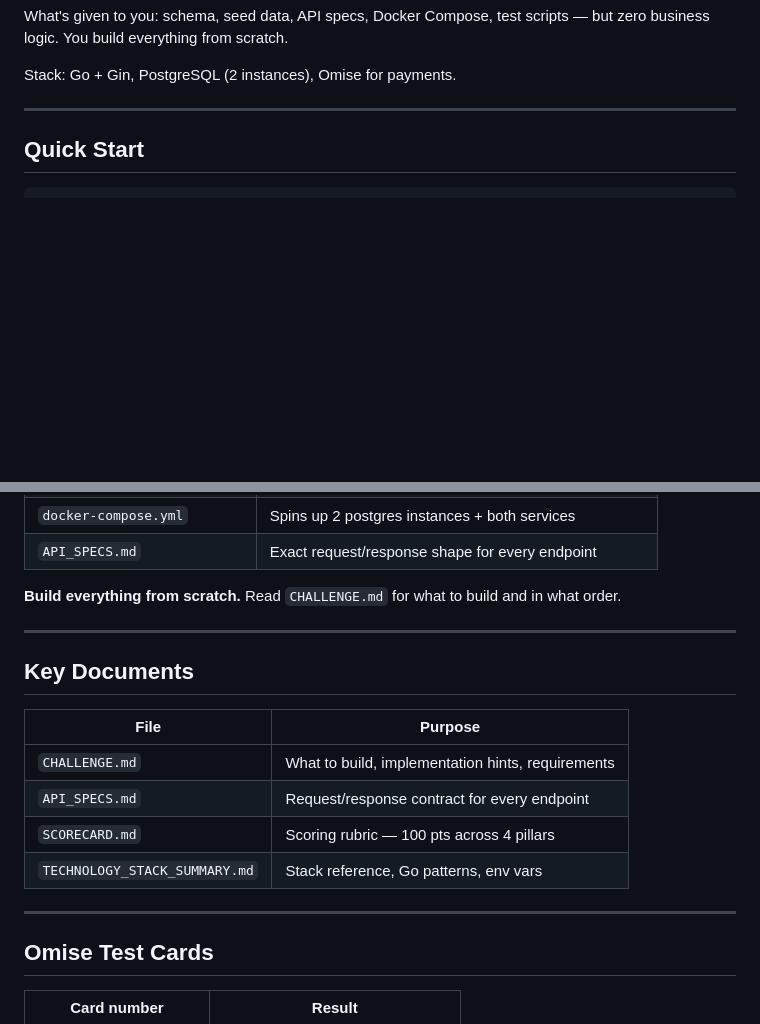
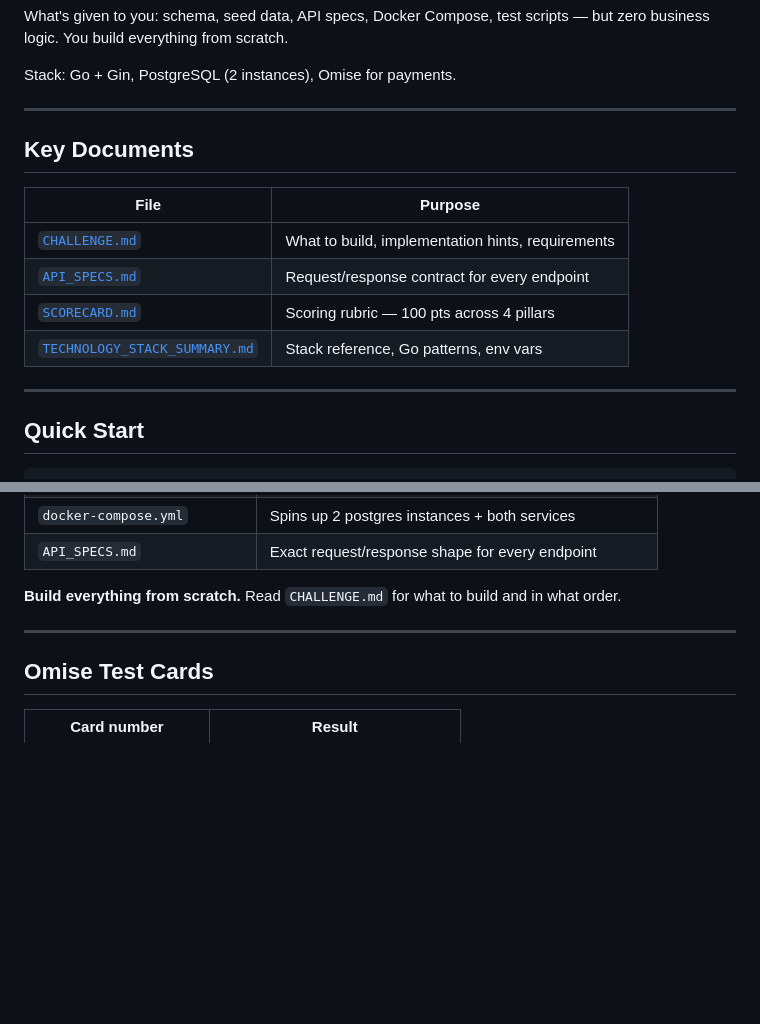
Before and after one commit to AnuchitO/qoomlee-challenge, a Markdown page: README.md, 2 parts joined by grey strips. Rendered like a GitHub page; blank space fills up the shorter version.

Commit message:
docs: add clickable links to key documents in README
- Add markdown links to CHALLENGE.md, API_SPECS.md, SCORECARD.md, and TECHNOLOGY_STACK_SUMMARY.md
- Move the Key Documents section to appropriate location in README
- Enable direct navigation to important documentation files
- Improve developer experience by making docs easily accessible

Co-Authored-By: Claude Opus 4.6 <noreply@anthropic.com>

```diff
--- a/README.md
+++ b/README.md
@@ -23,6 +23,18 @@ Search Flights → Book a Seat → Pay → Get Confirmation
 
 
 ---
+
+## Key Documents
+
+| File | Purpose |
+|------|---------|
+| [`CHALLENGE.md`](CHALLENGE.md) | What to build, implementation hints, requirements |
+| [`API_SPECS.md`](API_SPECS.md) | Request/response contract for every endpoint |
+| [`SCORECARD.md`](SCORECARD.md) | Scoring rubric — 100 pts across 4 pillars |
+| [`TECHNOLOGY_STACK_SUMMARY.md`](TECHNOLOGY_STACK_SUMMARY.md) | Stack reference, Go patterns, env vars |
+
+---
+
 
 ## Quick Start
 
@@ -87,17 +99,6 @@ curl -H "Authorization: Bearer $TOKEN" \
 
 ---
 
-## Key Documents
-
-| File | Purpose |
-|------|---------|
-| `CHALLENGE.md` | What to build, implementation hints, requirements |
-| `API_SPECS.md` | Request/response contract for every endpoint |
-| `SCORECARD.md` | Scoring rubric — 100 pts across 4 pillars |
-| `TECHNOLOGY_STACK_SUMMARY.md` | Stack reference, Go patterns, env vars |
-
----
-
 ## Omise Test Cards
 
 | Card number | Result |
```
